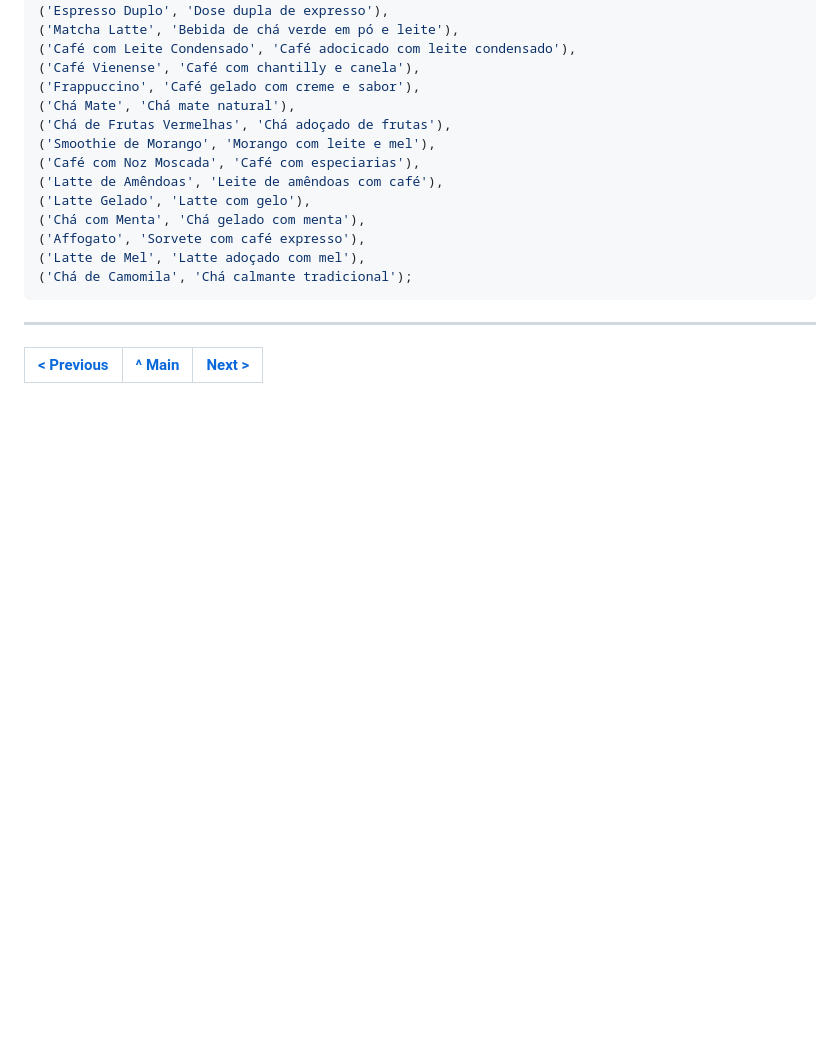
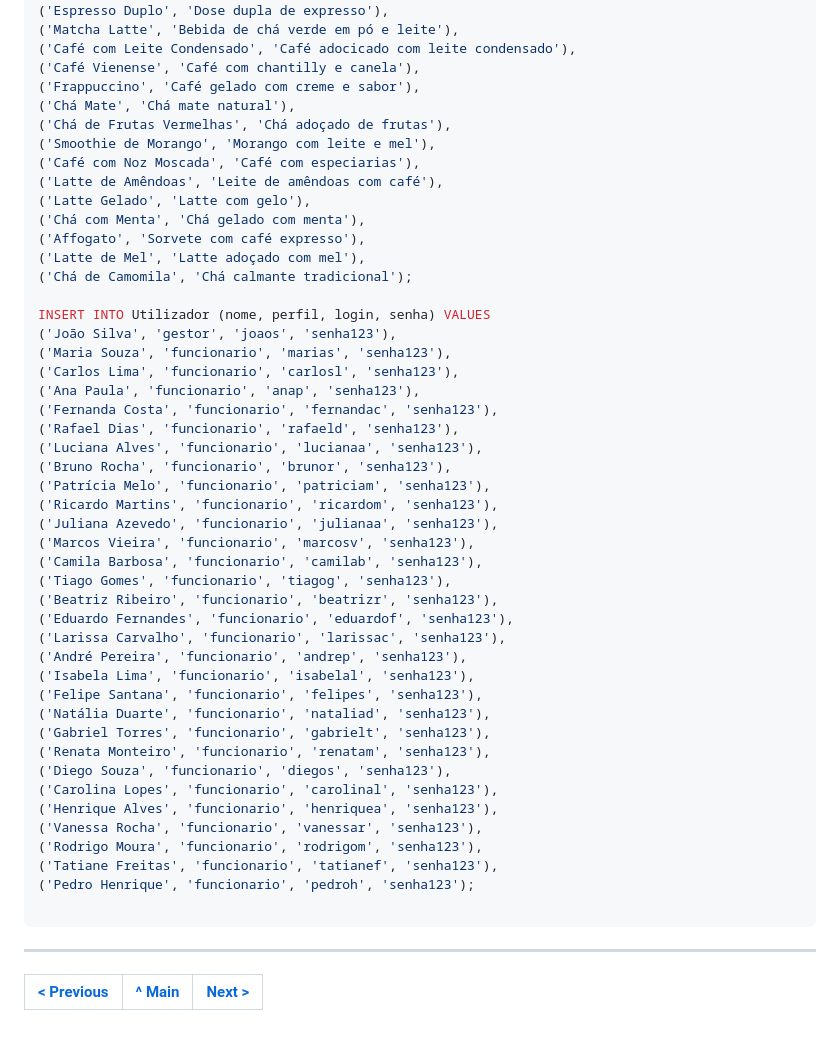
Before and after one commit to tcm24sibdg04/tcm24sibdg04, a Markdown page: docs/REBD/REBD05.md, the part around the change. GitHub-like rendering; blank space fills up the shorter version.

````diff
--- a/docs/REBD/REBD05.md
+++ b/docs/REBD/REBD05.md
@@ -146,6 +146,39 @@ INSERT INTO Receita (nomeBebida, descricao) VALUES
 ('Affogato', 'Sorvete com café expresso'),
 ('Latte de Mel', 'Latte adoçado com mel'),
 ('Chá de Camomila', 'Chá calmante tradicional');
+
+INSERT INTO Utilizador (nome, perfil, login, senha) VALUES
+('João Silva', 'gestor', 'joaos', 'senha123'),
+('Maria Souza', 'funcionario', 'marias', 'senha123'),
+('Carlos Lima', 'funcionario', 'carlosl', 'senha123'),
+('Ana Paula', 'funcionario', 'anap', 'senha123'),
+('Fernanda Costa', 'funcionario', 'fernandac', 'senha123'),
+('Rafael Dias', 'funcionario', 'rafaeld', 'senha123'),
+('Luciana Alves', 'funcionario', 'lucianaa', 'senha123'),
+('Bruno Rocha', 'funcionario', 'brunor', 'senha123'),
+('Patrícia Melo', 'funcionario', 'patriciam', 'senha123'),
+('Ricardo Martins', 'funcionario', 'ricardom', 'senha123'),
+('Juliana Azevedo', 'funcionario', 'julianaa', 'senha123'),
+('Marcos Vieira', 'funcionario', 'marcosv', 'senha123'),
+('Camila Barbosa', 'funcionario', 'camilab', 'senha123'),
+('Tiago Gomes', 'funcionario', 'tiagog', 'senha123'),
+('Beatriz Ribeiro', 'funcionario', 'beatrizr', 'senha123'),
+('Eduardo Fernandes', 'funcionario', 'eduardof', 'senha123'),
+('Larissa Carvalho', 'funcionario', 'larissac', 'senha123'),
+('André Pereira', 'funcionario', 'andrep', 'senha123'),
+('Isabela Lima', 'funcionario', 'isabelal', 'senha123'),
+('Felipe Santana', 'funcionario', 'felipes', 'senha123'),
+('Natália Duarte', 'funcionario', 'nataliad', 'senha123'),
+('Gabriel Torres', 'funcionario', 'gabrielt', 'senha123'),
+('Renata Monteiro', 'funcionario', 'renatam', 'senha123'),
+('Diego Souza', 'funcionario', 'diegos', 'senha123'),
+('Carolina Lopes', 'funcionario', 'carolinal', 'senha123'),
+('Henrique Alves', 'funcionario', 'henriquea', 'senha123'),
+('Vanessa Rocha', 'funcionario', 'vanessar', 'senha123'),
+('Rodrigo Moura', 'funcionario', 'rodrigom', 'senha123'),
+('Tatiane Freitas', 'funcionario', 'tatianef', 'senha123'),
+('Pedro Henrique', 'funcionario', 'pedroh', 'senha123');
+
 ```
 ---
 [< Previous](REBD04.md) | [^ Main](/../../) | [Next >](REBD00.md)
````
